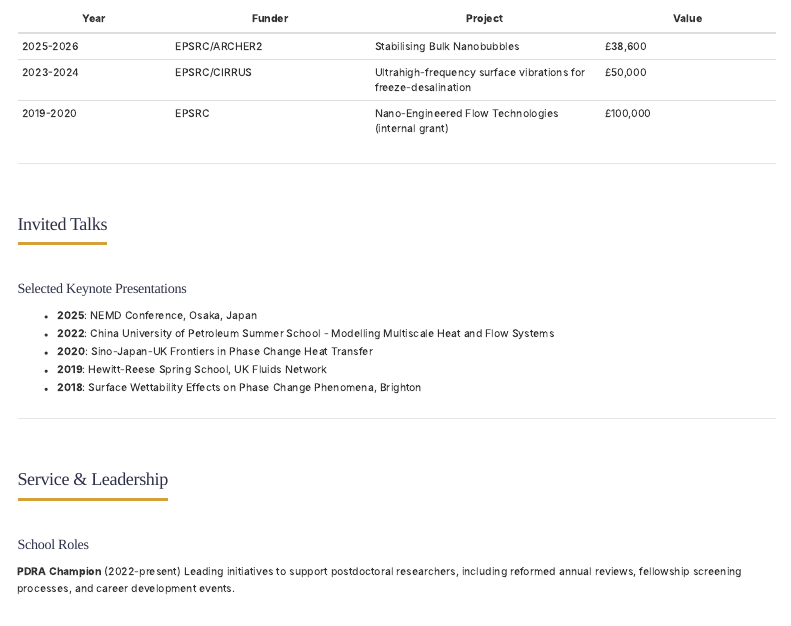
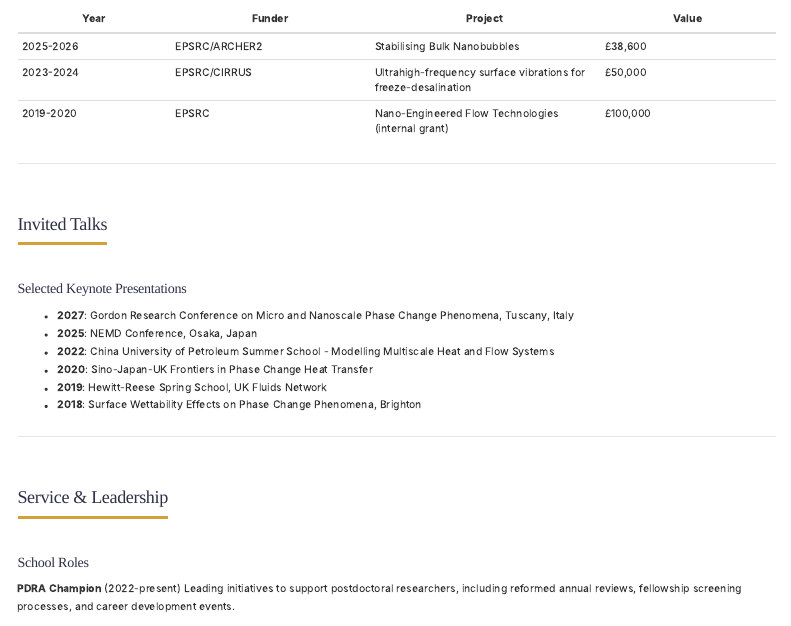
Before and after one commit to RohitWPillai/RohitWPillai.github.io, a Quarto document (cv.qmd): the page in a window 1100 px wide, from 770 px down. Rendered offline with R 4.5, knitr and Pandoc in place of Quarto, with nearby package versions; menus at the side of the page are left out.

Commit message:
Add 2027 Gordon Research Conference keynote

```diff
--- a/cv.qmd
+++ b/cv.qmd
@@ -52,6 +52,7 @@ University of Edinburgh, 2017-2018
 
 ### Selected Keynote Presentations
 
+- **2027**: Gordon Research Conference on Micro and Nanoscale Phase Change Phenomena, Tuscany, Italy
 - **2025**: NEMD Conference, Osaka, Japan
 - **2022**: China University of Petroleum Summer School - Modelling Multiscale Heat and Flow Systems
 - **2020**: Sino-Japan-UK Frontiers in Phase Change Heat Transfer
```
